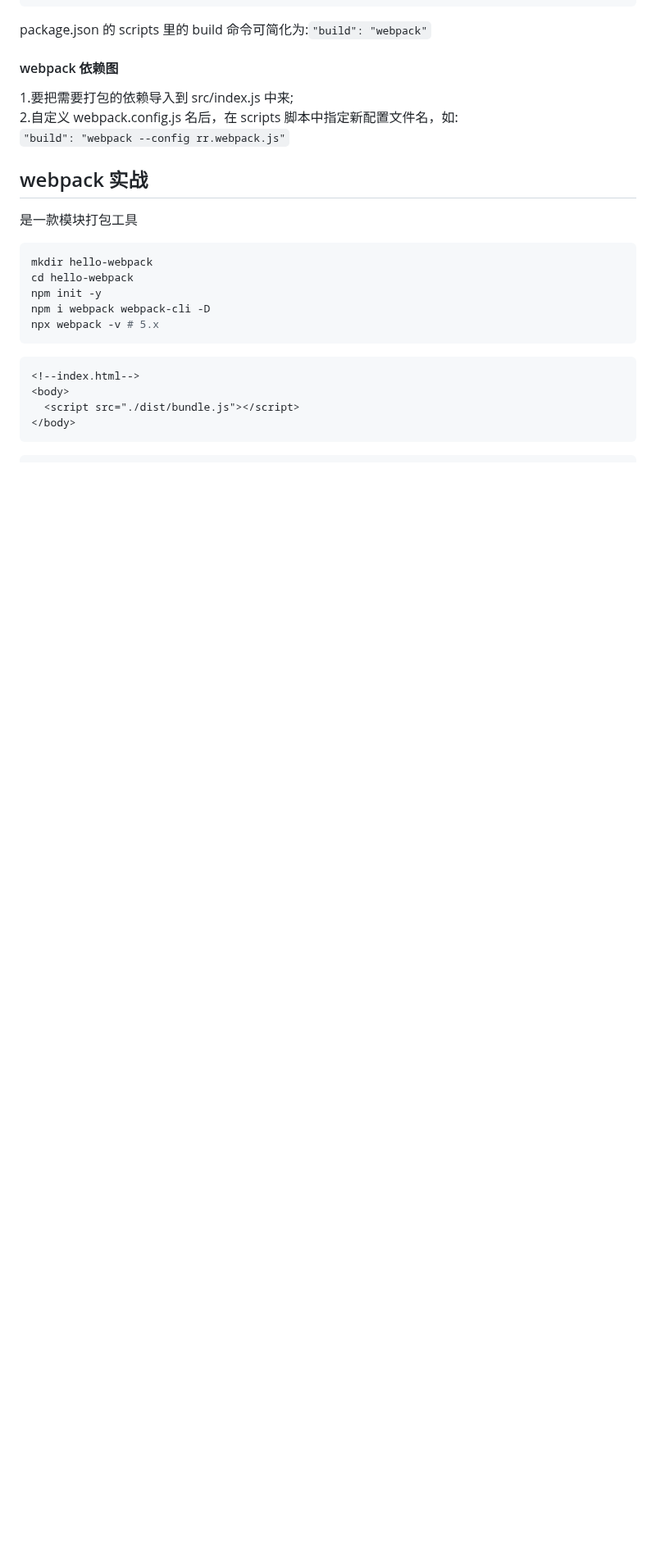
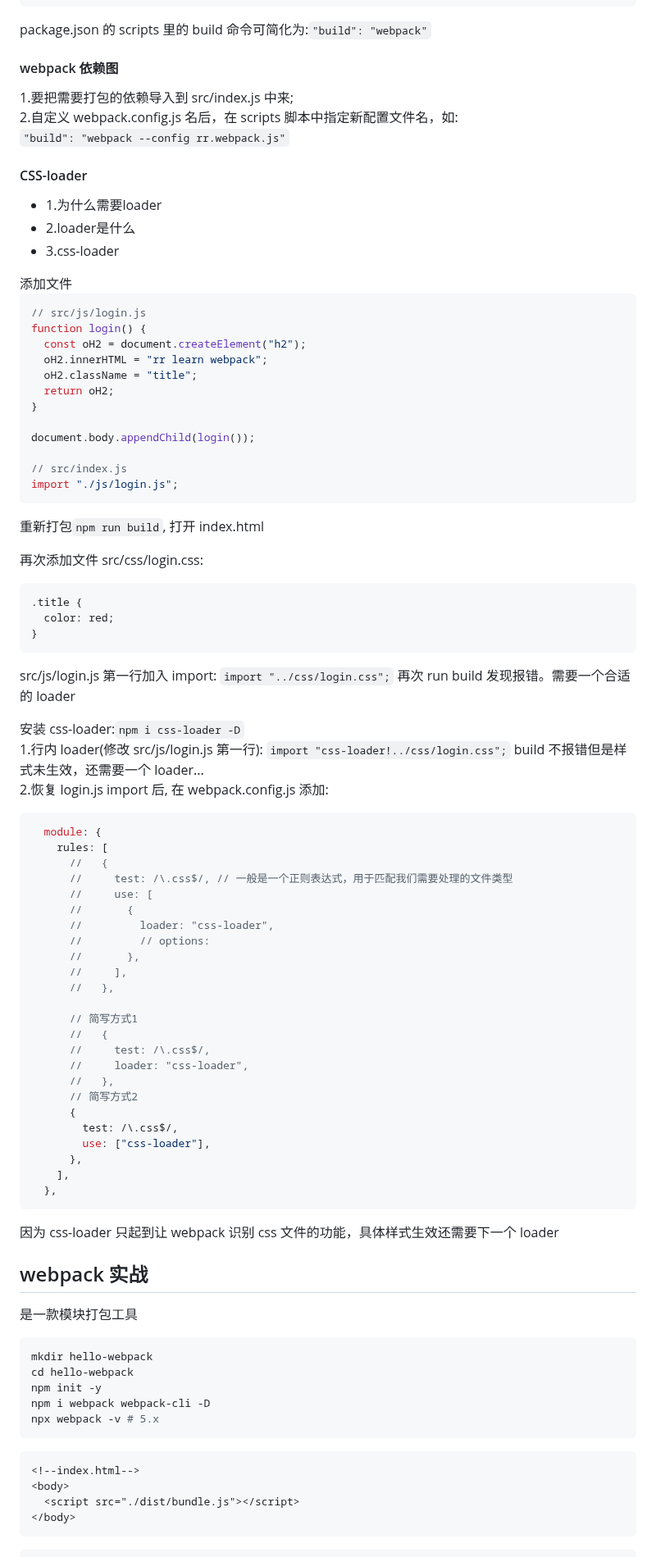
Before and after one commit to thinkerr24/lg-full-stack, a Markdown page: ch4-tool/part1-webapck/webpack1.md, the part around one of its changes. Shown at 82% size. Drawn GitHub-style; blank space fills up the shorter version.

Commit message:
css-loader

````diff
--- a/ch4-tool/part1-webapck/webpack1.md
+++ b/ch4-tool/part1-webapck/webpack1.md
@@ -94,6 +94,75 @@ package.json 的 scripts 里的 build 命令可简化为:`"build": "webpack"`
 
 1.要把需要打包的依赖导入到 src/index.js 中来; <br/> 2.自定义 webpack.config.js 名后，在 scripts 脚本中指定新配置文件名，如:<br/>
 `"build": "webpack --config rr.webpack.js"`
+
+#### CSS-loader
+
+<ul>
+<li>1.为什么需要loader</li>
+<li>2.loader是什么</li>
+<li>3.css-loader</li>
+</ul>
+添加文件
+
+```js
+// src/js/login.js
+function login() {
+  const oH2 = document.createElement("h2");
+  oH2.innerHTML = "rr learn webpack";
+  oH2.className = "title";
+  return oH2;
+}
+
+document.body.appendChild(login());
+
+// src/index.js
+import "./js/login.js";
+```
+
+重新打包`npm run build`, 打开 index.html
+
+再次添加文件 src/css/login.css:
+
+```css
+.title {
+  color: red;
+}
+```
+
+src/js/login.js 第一行加入 import: `import "../css/login.css";`
+再次 run build 发现报错。需要一个合适的 loader<br/>
+
+安装 css-loader:`npm i css-loader -D`<br/> 1.行内 loader(修改 src/js/login.js 第一行):
+`import "css-loader!../css/login.css";` build 不报错但是样式未生效，还需要一个 loader...<br/> 2.恢复 login.js import 后, 在 webpack.config.js 添加:
+
+```js
+  module: {
+    rules: [
+      //   {
+      //     test: /\.css$/, // 一般是一个正则表达式，用于匹配我们需要处理的文件类型
+      //     use: [
+      //       {
+      //         loader: "css-loader",
+      //         // options:
+      //       },
+      //     ],
+      //   },
+
+      // 简写方式1
+      //   {
+      //     test: /\.css$/,
+      //     loader: "css-loader",
+      //   },
+      // 简写方式2
+      {
+        test: /\.css$/,
+        use: ["css-loader"],
+      },
+    ],
+  },
+```
+
+因为 css-loader 只起到让 webpack 识别 css 文件的功能，具体样式生效还需要下一个 loader
 
 ## webpack 实战
 
````
Also changed, not shown: other parts of ch4-tool/part1-webapck/webpack1.md (+4 -0 lines).
